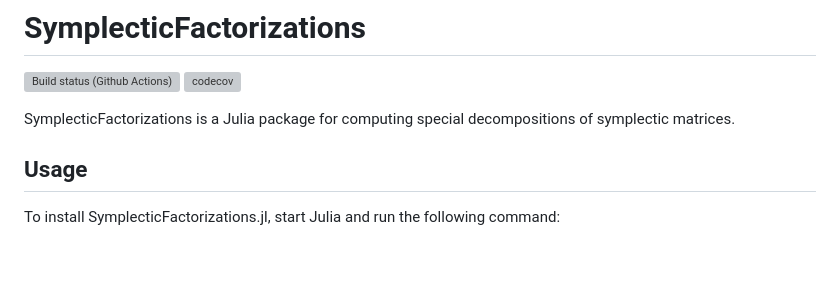
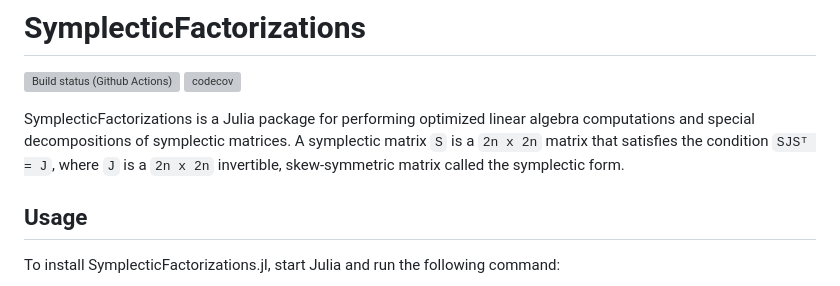
Before and after one commit to apkille/SymplecticFactorizations.jl, a Markdown page: README.md, the part around the change. Rendered like a GitHub page; blank space fills up the shorter version; grey boxes are pictures that could not be loaded.

Commit message:
add symplectic definition to establish terminology

```diff
--- a/README.md
+++ b/README.md
@@ -3,8 +3,8 @@
 [![Build status (Github Actions)](https://github.com/apkille/SymplecticFactorizations.jl/workflows/CI/badge.svg)](https://github.com/apkille/SymplecticFactorizations.jl/actions)
 [![codecov](https://codecov.io/github/apkille/SymplecticFactorizations.jl/graph/badge.svg?token=JWMOD4FY6P)](https://codecov.io/github/apkille/SymplecticFactorizations.jl)
 
-SymplecticFactorizations is a Julia package for computing special decompositions
-of symplectic matrices.
+SymplecticFactorizations is a Julia package for performing optimized linear algebra computations and special decompositions of symplectic matrices. A symplectic matrix `S` is a `2n x 2n` matrix
+that satisfies the condition `SJSᵀ = J`, where `J` is a `2n x 2n` invertible, skew-symmetric matrix called the symplectic form.
 
 ## Usage
 
```
